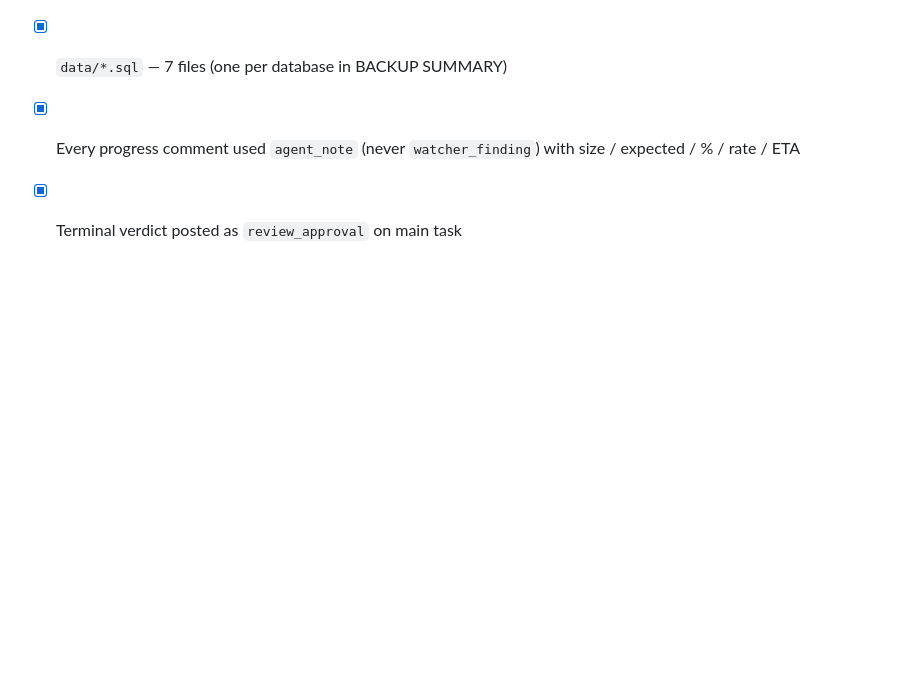
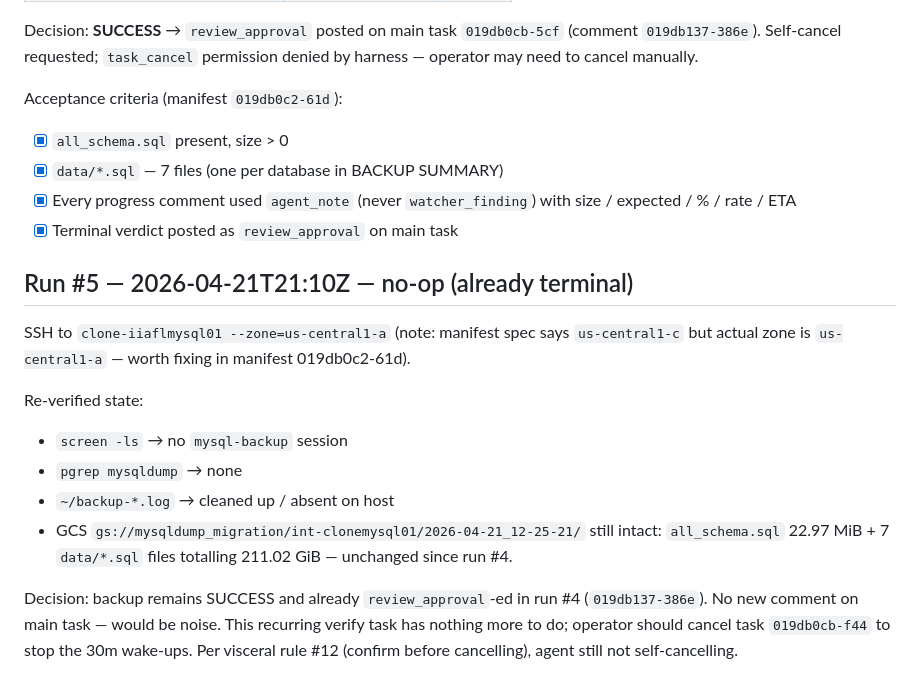
Before and after one commit to k8nstantin/OpenPraxis, a Markdown page: docs/runs/019db0cb-f44-verify-backup-clonemysql01.md, the part around the change. GitHub-like rendering; blank space fills up the shorter version.

Commit message:
docs(runs): T-verify-backup-clonemysql01 run #5 — no-op, already terminal
Backup still SUCCESS (211 GiB in GCS, unchanged since run #4). No new comment
on main task. Task should be cancelled by operator (self-cancel withheld per
visceral rule #12). Also noted zone discrepancy in manifest spec
(us-central1-c → actual us-central1-a).

Co-Authored-By: Claude Opus 4.7 (1M context) <noreply@anthropic.com>

```diff
--- a/docs/runs/019db0cb-f44-verify-backup-clonemysql01.md
+++ b/docs/runs/019db0cb-f44-verify-backup-clonemysql01.md
@@ -65,3 +65,15 @@ Acceptance criteria (manifest `019db0c2-61d`):
 - [x] `data/*.sql` — 7 files (one per database in BACKUP SUMMARY)
 - [x] Every progress comment used `agent_note` (never `watcher_finding`) with size / expected / % / rate / ETA
 - [x] Terminal verdict posted as `review_approval` on main task
+
+## Run #5 — 2026-04-21T21:10Z — no-op (already terminal)
+
+SSH to `clone-iiaflmysql01 --zone=us-central1-a` (note: manifest spec says `us-central1-c` but actual zone is `us-central1-a` — worth fixing in manifest 019db0c2-61d).
+
+Re-verified state:
+- `screen -ls` → no `mysql-backup` session
+- `pgrep mysqldump` → none
+- `~/backup-*.log` → cleaned up / absent on host
+- GCS `gs://mysqldump_migration/int-clonemysql01/2026-04-21_12-25-21/` still intact: `all_schema.sql` 22.97 MiB + 7 `data/*.sql` files totalling 211.02 GiB — unchanged since run #4.
+
+Decision: backup remains SUCCESS and already `review_approval`-ed in run #4 (`019db137-386e`). No new comment on main task — would be noise. This recurring verify task has nothing more to do; operator should cancel task `019db0cb-f44` to stop the 30m wake-ups. Per visceral rule #12 (confirm before cancelling), agent still not self-cancelling.
```
